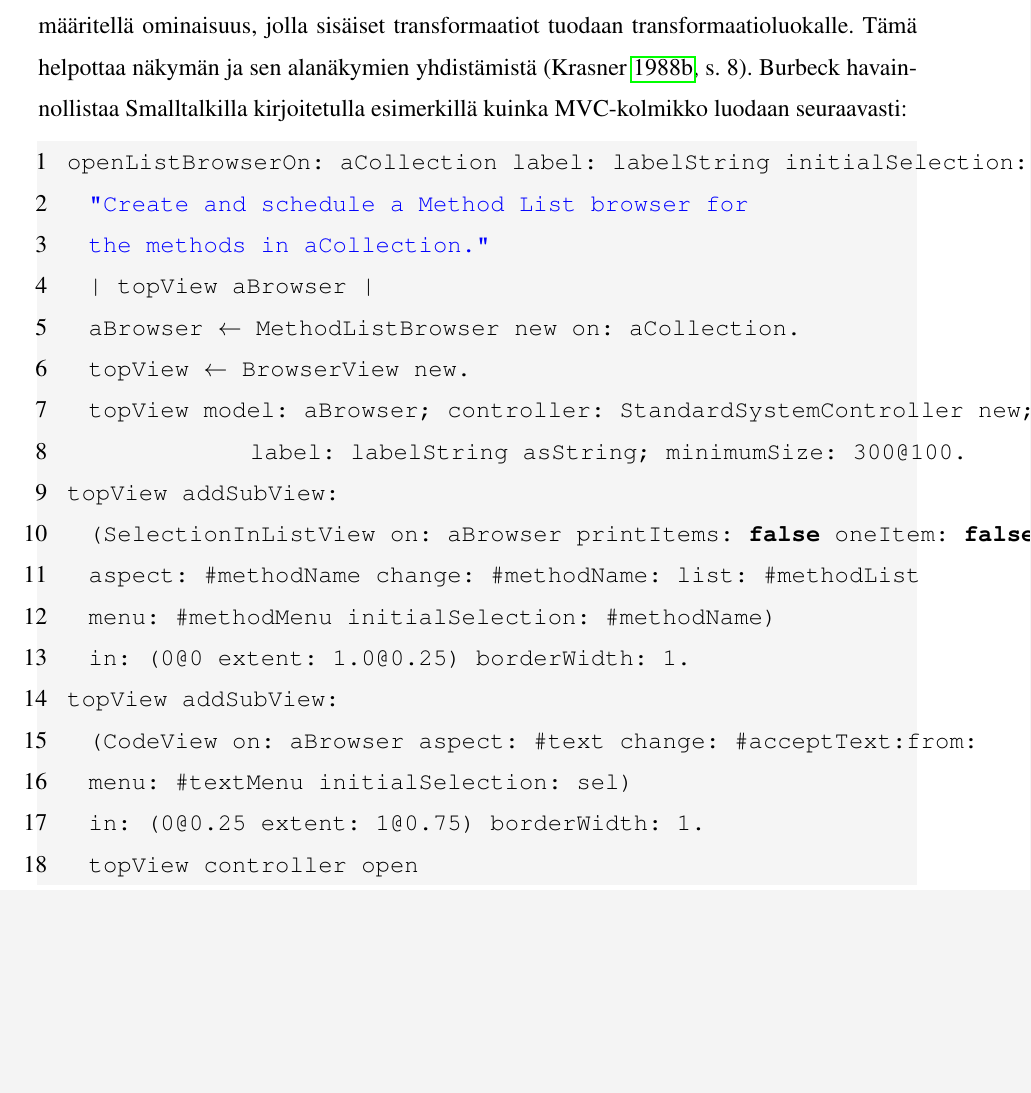
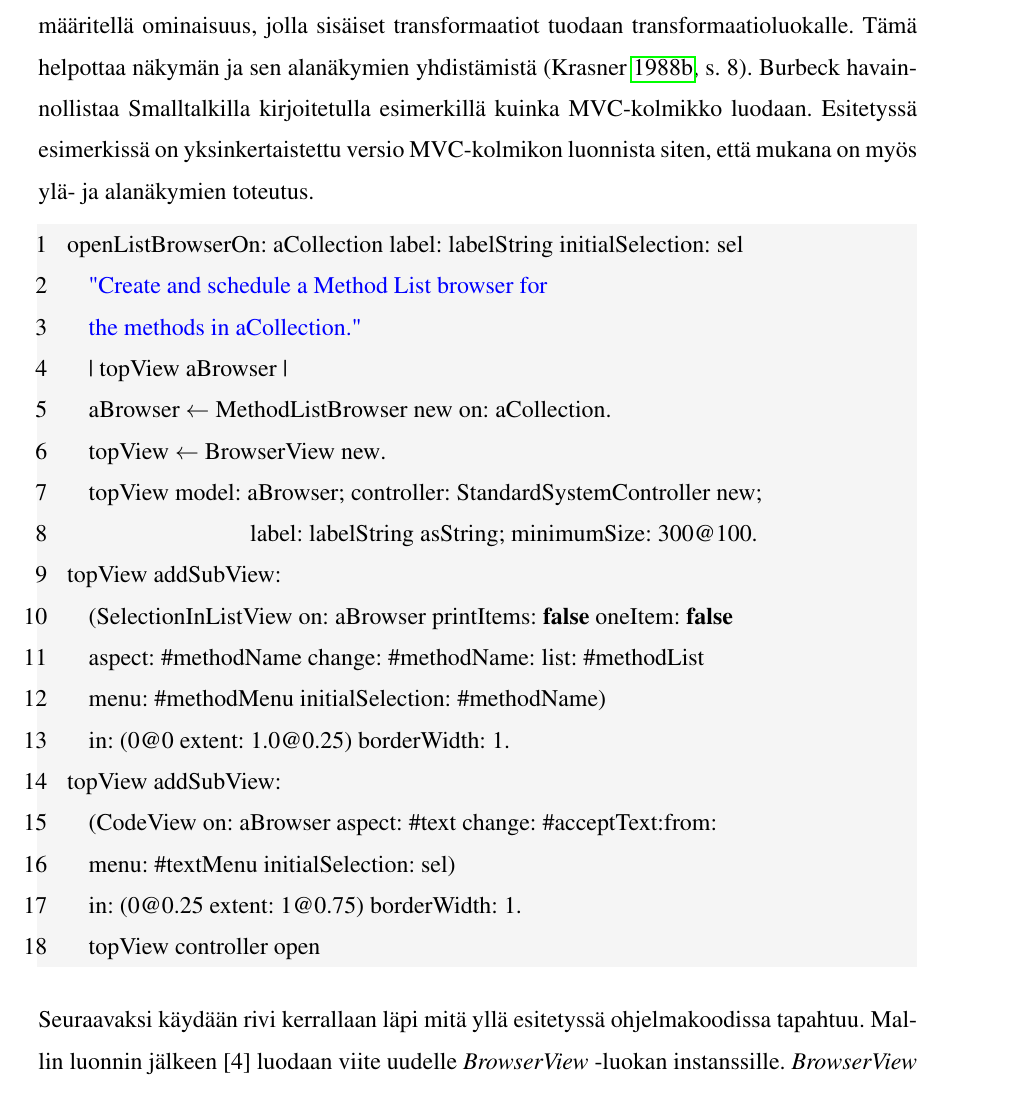
Before and after one commit to tojuhaka/master-thesis, a LaTeX thesis (thesis.tex): part of page 15 of 34 before the commit and part of page 15 of 35 after it, cut so that both start at the same text, the shorter picture padded with empty space. Compiled offline with pdfLaTeX.

Commit message:
model code updated with first steps

```diff
--- a/thesis.tex
+++ b/thesis.tex
@@ -31,7 +31,6 @@ morestring=[d]',
 alsoother={_},
 style=SmalltalkStyle,
 columns=fullflexible,
-basicstyle=\ttfamily,
 backgroundcolor=\color{light-gray},
 xleftmargin=.20in,
 showspaces=false,
@@ -332,7 +331,7 @@ Näkymän tehtävänä on huolehtia graafisesta puolesta MVC:ssä. Näkymä pyyt
 
 Näkymä vastaa myös MVC-komponenttien sisäisestä kommunikaatiosta MVC-kolmikon luontivaiheessa. Näkymä rekisteröi itsensä  riippuvuudeksi malliin, asettaa viitemuuttujansa viittamaan ohjaimeen ja välittää itsestään viestin ohjaimelle. Viestin avulla ohjain rekisteröi näkymän omaan viitemuuttujaansa. Näkymällä on myös vastuu poistaa viitteet sekä rekisteröinnit \parencite{burbeck}.
 
-Näkymä ei sisällä ainoastaan komponentteja datan näyttämiseen ruudulla, vaan se voi sisältää myös useita alanäkymiä (\emph{subviews}) ja ylänäkymiä (\emph{superviews}). Tästä muodostuu hierarkia, jossa ylänäkymä hoitaa aina jonkun suuremman kokonaisuuden, kuten esimerkiksi näytön pääikkunan. Alanäkymä taas huolehtii jostain pienemmästä yksityiskohdasta pääikkunassa. Näkymillä on myös viite erilliseen transformaatioluokkaan, joka hoitaa kuvan sovittamisen ja yhdistämisen alanäkymien ja ylänäkymien välillä. Jokaisella näkymällä tulee siis olla toteutus, jolla hoidetaan alanäkymien poistaminen sekä lisääminen. Samalla tulee määritellä ominaisuus, jolla sisäiset transformaatiot tuodaan transformaatioluokalle. Tämä helpottaa näkymän ja sen alanäkymien yhdistämistä \parencite[s. 8]{krasner_desc}. Burbeck havainnollistaa Smalltalkilla kirjoitetulla esimerkillä kuinka MVC-kolmikko luodaan seuraavasti:
+Näkymä ei sisällä ainoastaan komponentteja datan näyttämiseen ruudulla, vaan se voi sisältää myös useita alanäkymiä (\emph{subviews}) ja ylänäkymiä (\emph{superviews}). Tästä muodostuu hierarkia, jossa ylänäkymä hoitaa aina jonkun suuremman kokonaisuuden, kuten esimerkiksi näytön pääikkunan. Alanäkymä taas huolehtii jostain pienemmästä yksityiskohdasta pääikkunassa. Näkymillä on myös viite erilliseen transformaatioluokkaan, joka hoitaa kuvan sovittamisen ja yhdistämisen alanäkymien ja ylänäkymien välillä. Jokaisella näkymällä tulee siis olla toteutus, jolla hoidetaan alanäkymien poistaminen sekä lisääminen. Samalla tulee määritellä ominaisuus, jolla sisäiset transformaatiot tuodaan transformaatioluokalle. Tämä helpottaa näkymän ja sen alanäkymien yhdistämistä \parencite[s. 8]{krasner_desc}. Burbeck havainnollistaa Smalltalkilla kirjoitetulla esimerkillä kuinka MVC-kolmikko luodaan. Esitetyssä esimerkissä on yksinkertaistettu versio MVC-kolmikon luonnista siten, että mukana on myös ylä- ja alanäkymien toteutus.
 
 \begin{lstlisting}[language=Smalltalk]
 openListBrowserOn: aCollection label: labelString initialSelection: sel
@@ -354,6 +353,8 @@ topView addSubView:
   in: (0@0.25 extent: 1@0.75) borderWidth: 1.
   topView controller open
 \end{lstlisting}
+
+Seuraavaksi käydään rivi kerrallaan läpi mitä yllä esitetyssä ohjelmakoodissa tapahtuu. Mallin luonnin jälkeen [4] luodaan viite uudelle \textit{BrowserView} -luokan instanssille. \textit{BrowserView} on peritty \textit{StandardSystemView} -luokasta.
 
 
 
```
Also changed, not shown: thesis.pdf, 1 other file.
